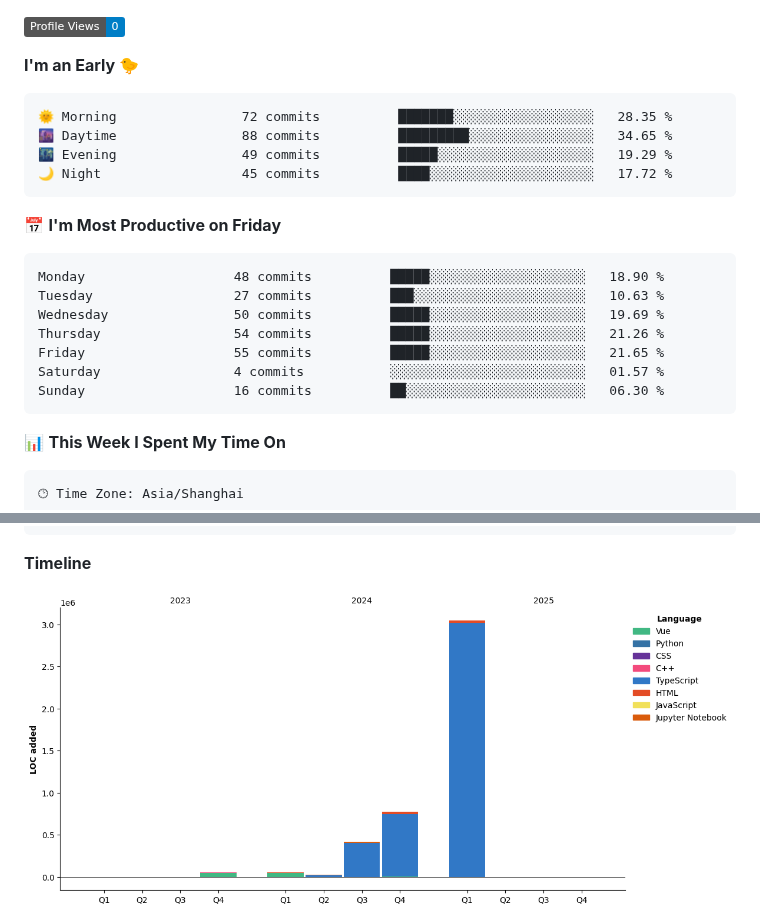
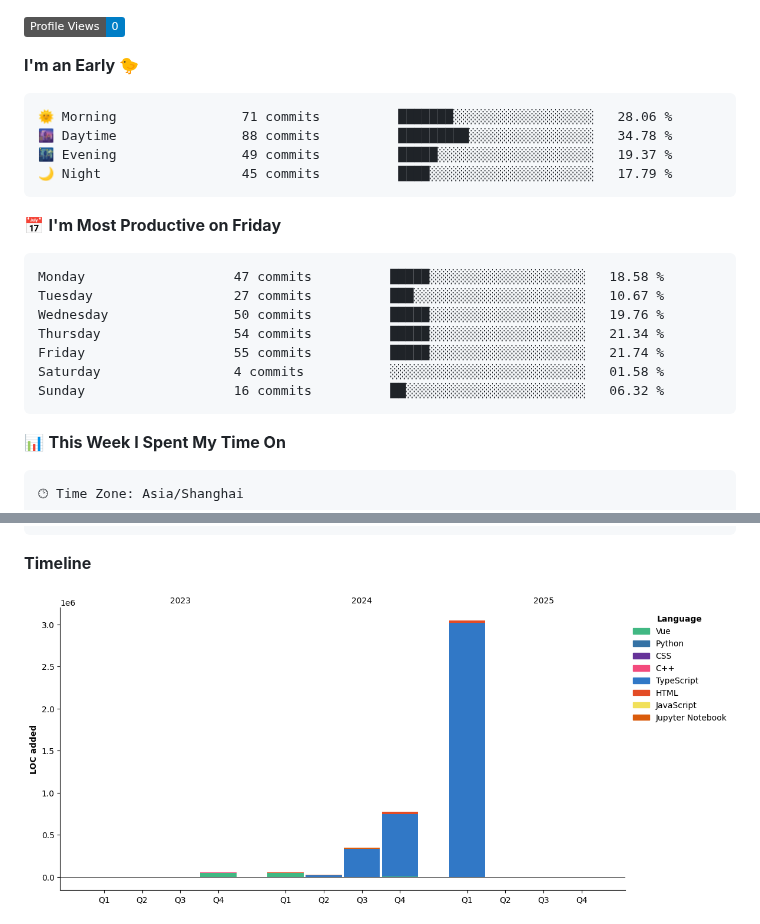
Before and after one commit to BerlinWong/BerlinWong, a Markdown page: README.md, 2 parts joined by grey strips. Drawn GitHub-style; pictures changed too: assets/bar_graph.png; badges without logos.

Commit message:
Updated with Dev Metrics

````diff
--- a/README.md
+++ b/README.md
@@ -55,21 +55,21 @@
 **I'm an Early 🐤**
 
 ```text
-🌞 Morning                72 commits          ███████░░░░░░░░░░░░░░░░░░   28.35 %
-🌆 Daytime                88 commits          █████████░░░░░░░░░░░░░░░░   34.65 %
-🌃 Evening                49 commits          █████░░░░░░░░░░░░░░░░░░░░   19.29 %
-🌙 Night                  45 commits          ████░░░░░░░░░░░░░░░░░░░░░   17.72 %
+🌞 Morning                71 commits          ███████░░░░░░░░░░░░░░░░░░   28.06 %
+🌆 Daytime                88 commits          █████████░░░░░░░░░░░░░░░░   34.78 %
+🌃 Evening                49 commits          █████░░░░░░░░░░░░░░░░░░░░   19.37 %
+🌙 Night                  45 commits          ████░░░░░░░░░░░░░░░░░░░░░   17.79 %
 ```
 📅 **I'm Most Productive on Friday**
 
 ```text
-Monday                   48 commits          █████░░░░░░░░░░░░░░░░░░░░   18.90 %
-Tuesday                  27 commits          ███░░░░░░░░░░░░░░░░░░░░░░   10.63 %
-Wednesday                50 commits          █████░░░░░░░░░░░░░░░░░░░░   19.69 %
-Thursday                 54 commits          █████░░░░░░░░░░░░░░░░░░░░   21.26 %
-Friday                   55 commits          █████░░░░░░░░░░░░░░░░░░░░   21.65 %
-Saturday                 4 commits           ░░░░░░░░░░░░░░░░░░░░░░░░░   01.57 %
-Sunday                   16 commits          ██░░░░░░░░░░░░░░░░░░░░░░░   06.30 %
+Monday                   47 commits          █████░░░░░░░░░░░░░░░░░░░░   18.58 %
+Tuesday                  27 commits          ███░░░░░░░░░░░░░░░░░░░░░░   10.67 %
+Wednesday                50 commits          █████░░░░░░░░░░░░░░░░░░░░   19.76 %
+Thursday                 54 commits          █████░░░░░░░░░░░░░░░░░░░░   21.34 %
+Friday                   55 commits          █████░░░░░░░░░░░░░░░░░░░░   21.74 %
+Saturday                 4 commits           ░░░░░░░░░░░░░░░░░░░░░░░░░   01.58 %
+Sunday                   16 commits          ██░░░░░░░░░░░░░░░░░░░░░░░   06.32 %
 ```
 
 
````
Also changed, not shown: other parts of README.md (+2 -2 lines).
